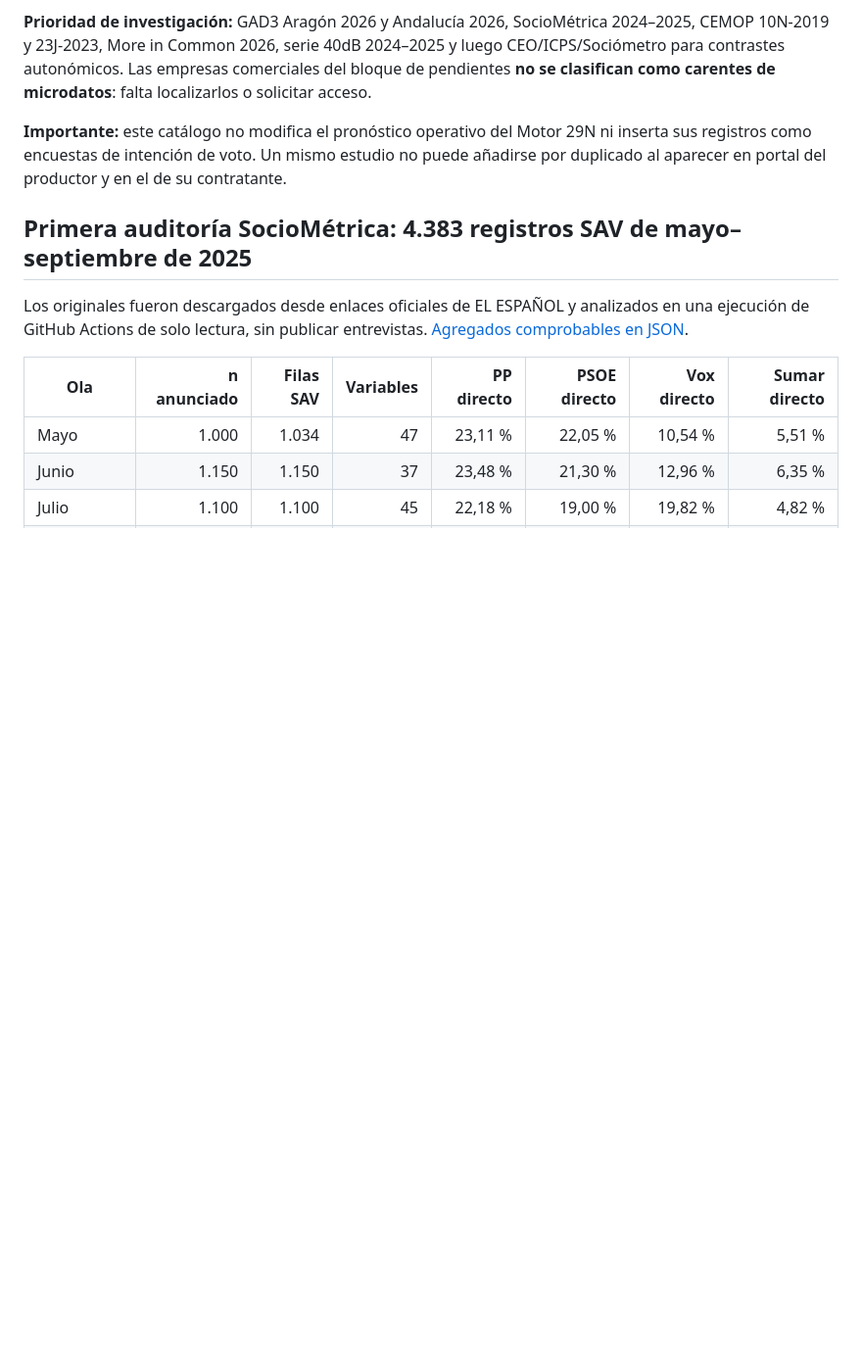
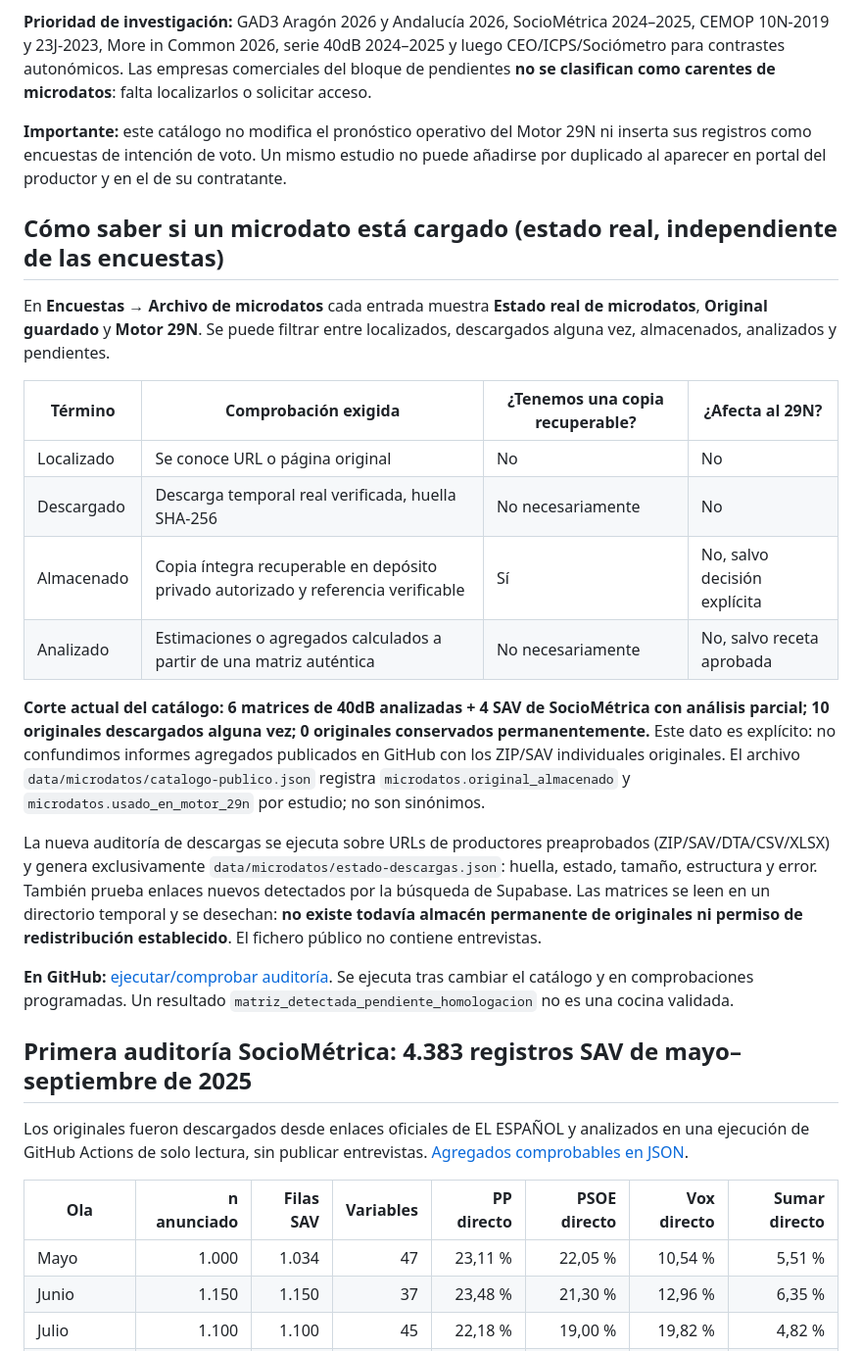
Before and after one commit to bhermoso/observatorio-electoral, a Markdown page: docs/archivo-microdatos.md, the part around the change. Shown at 98% size. GitHub-like rendering; blank space fills up the shorter version.

Commit message:
Documentar distinción entre URL, descarga, conservación, análisis y uso en Motor 29N

```diff
--- a/docs/archivo-microdatos.md
+++ b/docs/archivo-microdatos.md
@@ -41,6 +41,23 @@ Fuentes originales destacadas: [GAD3 Aragón 2026](https://www.gad3.com/rindiend
 **Importante:** este catálogo no modifica el pronóstico operativo del Motor 29N ni inserta sus registros como encuestas de intención de voto. Un mismo estudio no puede añadirse por duplicado al aparecer en portal del productor y en el de su contratante.
 
 
+## Cómo saber si un microdato está cargado (estado real, independiente de las encuestas)
+
+En **Encuestas → Archivo de microdatos** cada entrada muestra **Estado real de microdatos**, **Original guardado** y **Motor 29N**. Se puede filtrar entre localizados, descargados alguna vez, almacenados, analizados y pendientes.
+
+| Término | Comprobación exigida | ¿Tenemos una copia recuperable? | ¿Afecta al 29N? |
+| --- | --- | --- | --- |
+| Localizado | Se conoce URL o página original | No | No |
+| Descargado | Descarga temporal real verificada, huella SHA-256 | No necesariamente | No |
+| Almacenado | Copia íntegra recuperable en depósito privado autorizado y referencia verificable | Sí | No, salvo decisión explícita |
+| Analizado | Estimaciones o agregados calculados a partir de una matriz auténtica | No necesariamente | No, salvo receta aprobada |
+
+**Corte actual del catálogo: 6 matrices de 40dB analizadas + 4 SAV de SocioMétrica con análisis parcial; 10 originales descargados alguna vez; 0 originales conservados permanentemente.** Este dato es explícito: no confundimos informes agregados publicados en GitHub con los ZIP/SAV individuales originales. El archivo `data/microdatos/catalogo-publico.json` registra `microdatos.original_almacenado` y `microdatos.usado_en_motor_29n` por estudio; no son sinónimos.
+
+La nueva auditoría de descargas se ejecuta sobre URLs de productores preaprobados (ZIP/SAV/DTA/CSV/XLSX) y genera exclusivamente `data/microdatos/estado-descargas.json`: huella, estado, tamaño, estructura y error. También prueba enlaces nuevos detectados por la búsqueda de Supabase. Las matrices se leen en un directorio temporal y se desechan: **no existe todavía almacén permanente de originales ni permiso de redistribución establecido**. El fichero público no contiene entrevistas.
+
+**En GitHub:** [ejecutar/comprobar auditoría](https://github.com/bhermoso/observatorio-electoral/actions/workflows/auditar-catalogo-microdatos.yml). Se ejecuta tras cambiar el catálogo y en comprobaciones programadas. Un resultado `matriz_detectada_pendiente_homologacion` no es una cocina validada.
+
 ## Primera auditoría SocioMétrica: 4.383 registros SAV de mayo–septiembre de 2025
 
 Los originales fueron descargados desde enlaces oficiales de EL ESPAÑOL y analizados en una ejecución de GitHub Actions de solo lectura, sin publicar entrevistas. [Agregados comprobables en JSON](../data/microdatos/sociometrica-2025-agregados.json).
```
